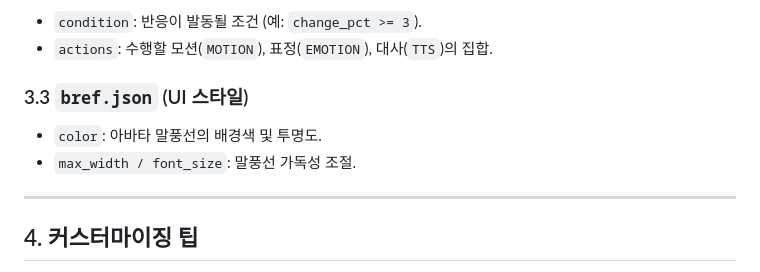
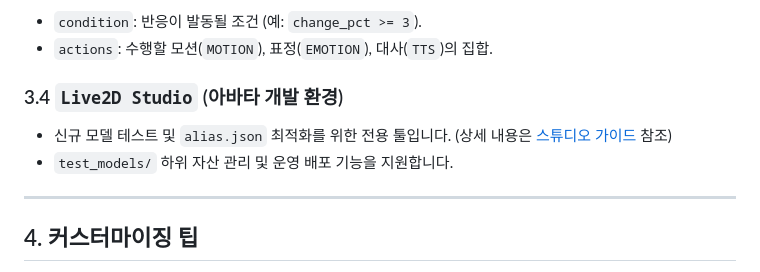
Before and after one commit to leeyj/aegis_avata, a Markdown page: docs/manual/CONFIGURATION.md, the part around the change. Rendered like a GitHub page.

Commit message:
docs: add Live2D Studio manual

```diff
--- a/docs/manual/CONFIGURATION.md
+++ b/docs/manual/CONFIGURATION.md
@@ -62,9 +62,9 @@
 - `condition`: 반응이 발동될 조건 (예: `change_pct >= 3`).
 - `actions`: 수행할 모션(`MOTION`), 표정(`EMOTION`), 대사(`TTS`)의 집합.
 
-### 3.3 `bref.json` (UI 스타일)
-- `color`: 아바타 말풍선의 배경색 및 투명도.
-- `max_width / font_size`: 말풍선 가독성 조절.
+### 3.4 `Live2D Studio` (아바타 개발 환경)
+- 신규 모델 테스트 및 `alias.json` 최적화를 위한 전용 툴입니다. (상세 내용은 [스튜디오 가이드](./live2d_studio.md) 참조)
+- `test_models/` 하위 자산 관리 및 운영 배포 기능을 지원합니다.
 
 ---
 
```
Also changed, not shown: docs/manual/live2d_studio.md (added, +46 -0 lines).
